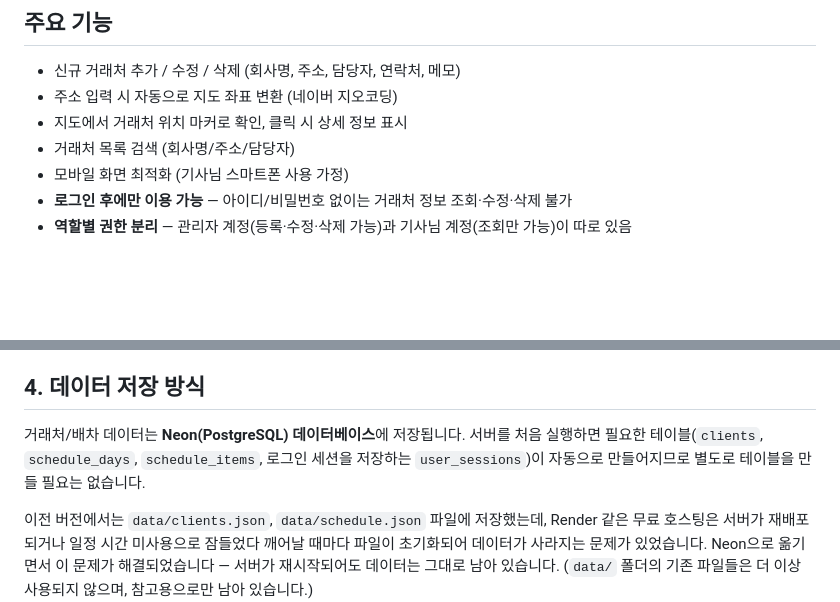
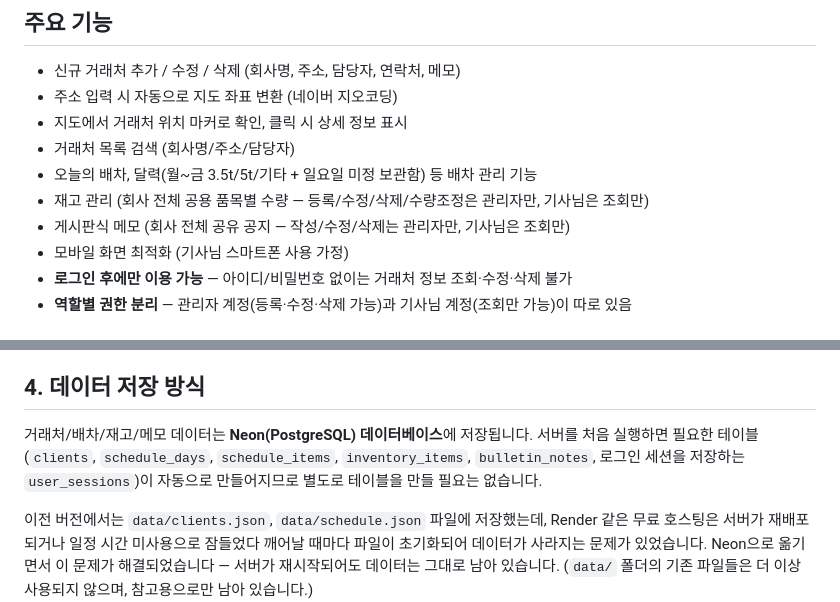
Before and after one commit to Comts/boxmove, a Markdown page: README.md, 2 parts joined by grey strips. Drawn GitHub-style; blank space fills up the shorter version.

```diff
--- a/README.md
+++ b/README.md
@@ -8,6 +8,9 @@
 - 주소 입력 시 자동으로 지도 좌표 변환 (네이버 지오코딩)
 - 지도에서 거래처 위치 마커로 확인, 클릭 시 상세 정보 표시
 - 거래처 목록 검색 (회사명/주소/담당자)
+- 오늘의 배차, 달력(월~금 3.5t/5t/기타 + 일요일 미정 보관함) 등 배차 관리 기능
+- 재고 관리 (회사 전체 공용 품목별 수량 — 등록/수정/삭제/수량조정은 관리자만, 기사님은 조회만)
+- 게시판식 메모 (회사 전체 공유 공지 — 작성/수정/삭제는 관리자만, 기사님은 조회만)
 - 모바일 화면 최적화 (기사님 스마트폰 사용 가정)
 - **로그인 후에만 이용 가능** — 아이디/비밀번호 없이는 거래처 정보 조회·수정·삭제 불가
 - **역할별 권한 분리** — 관리자 계정(등록·수정·삭제 가능)과 기사님 계정(조회만 가능)이 따로 있음
@@ -133,7 +136,7 @@ npm start
 
 ## 4. 데이터 저장 방식
 
-거래처/배차 데이터는 **Neon(PostgreSQL) 데이터베이스**에 저장됩니다. 서버를 처음 실행하면 필요한 테이블(`clients`, `schedule_days`, `schedule_items`, 로그인 세션을 저장하는 `user_sessions`)이 자동으로 만들어지므로 별도로 테이블을 만들 필요는 없습니다.
+거래처/배차/재고/메모 데이터는 **Neon(PostgreSQL) 데이터베이스**에 저장됩니다. 서버를 처음 실행하면 필요한 테이블(`clients`, `schedule_days`, `schedule_items`, `inventory_items`, `bulletin_notes`, 로그인 세션을 저장하는 `user_sessions`)이 자동으로 만들어지므로 별도로 테이블을 만들 필요는 없습니다.
 
 이전 버전에서는 `data/clients.json`, `data/schedule.json` 파일에 저장했는데, Render 같은 무료 호스팅은 서버가 재배포되거나 일정 시간 미사용으로 잠들었다 깨어날 때마다 파일이 초기화되어 데이터가 사라지는 문제가 있었습니다. Neon으로 옮기면서 이 문제가 해결되었습니다 — 서버가 재시작되어도 데이터는 그대로 남아 있습니다. (`data/` 폴더의 기존 파일들은 더 이상 사용되지 않으며, 참고용으로만 남아 있습니다.)
 
```
